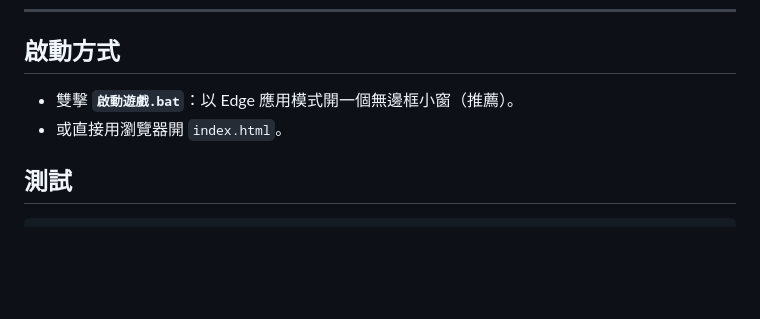
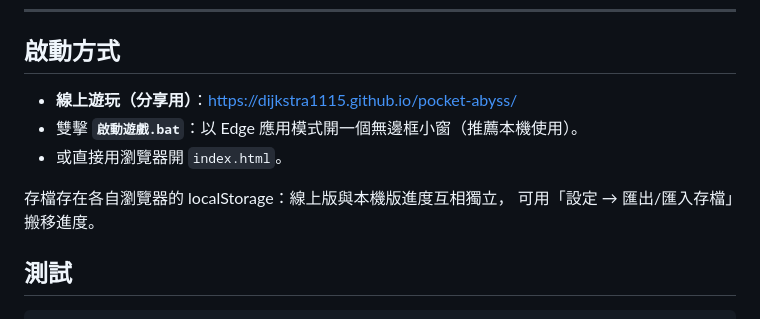
Before and after one commit to dijkstra1115/pocket-abyss, a Markdown page: README.md, the part around the change. Drawn GitHub-style; blank space fills up the shorter version.

Commit message:
README：加入線上遊玩網址與存檔說明
Co-Authored-By: Claude Fable 5 <noreply@anthropic.com>

```diff
--- a/README.md
+++ b/README.md
@@ -102,8 +102,12 @@ Boss 會掉**星核** —— 7 系 × 5 階（碎片／凝聚／輝耀／燦爛
 
 ## 啟動方式
 
-- 雙擊 **`啟動遊戲.bat`**：以 Edge 應用模式開一個無邊框小窗（推薦）。
+- **線上遊玩（分享用）**：https://dijkstra1115.github.io/pocket-abyss/
+- 雙擊 **`啟動遊戲.bat`**：以 Edge 應用模式開一個無邊框小窗（推薦本機使用）。
 - 或直接用瀏覽器開 `index.html`。
+
+存檔存在各自瀏覽器的 localStorage：線上版與本機版進度互相獨立，
+可用「設定 → 匯出/匯入存檔」搬移進度。
 
 ## 測試
 
```
